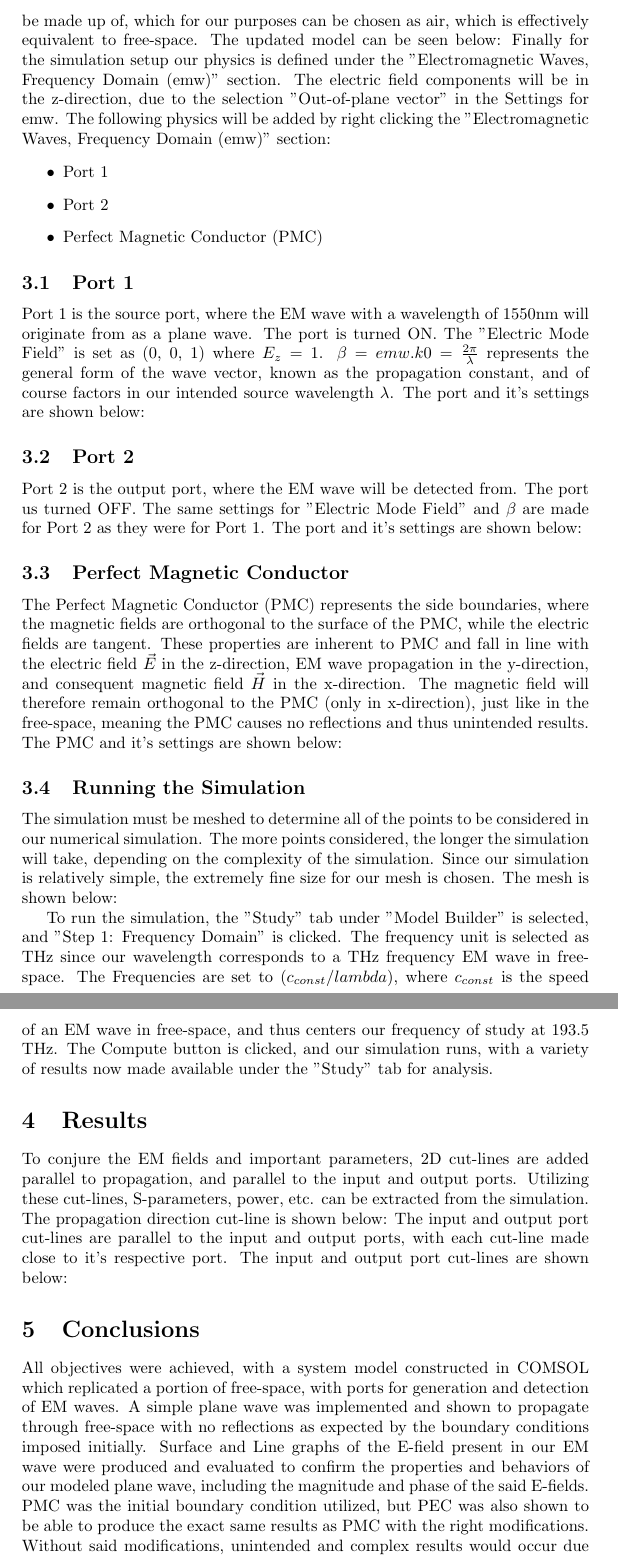
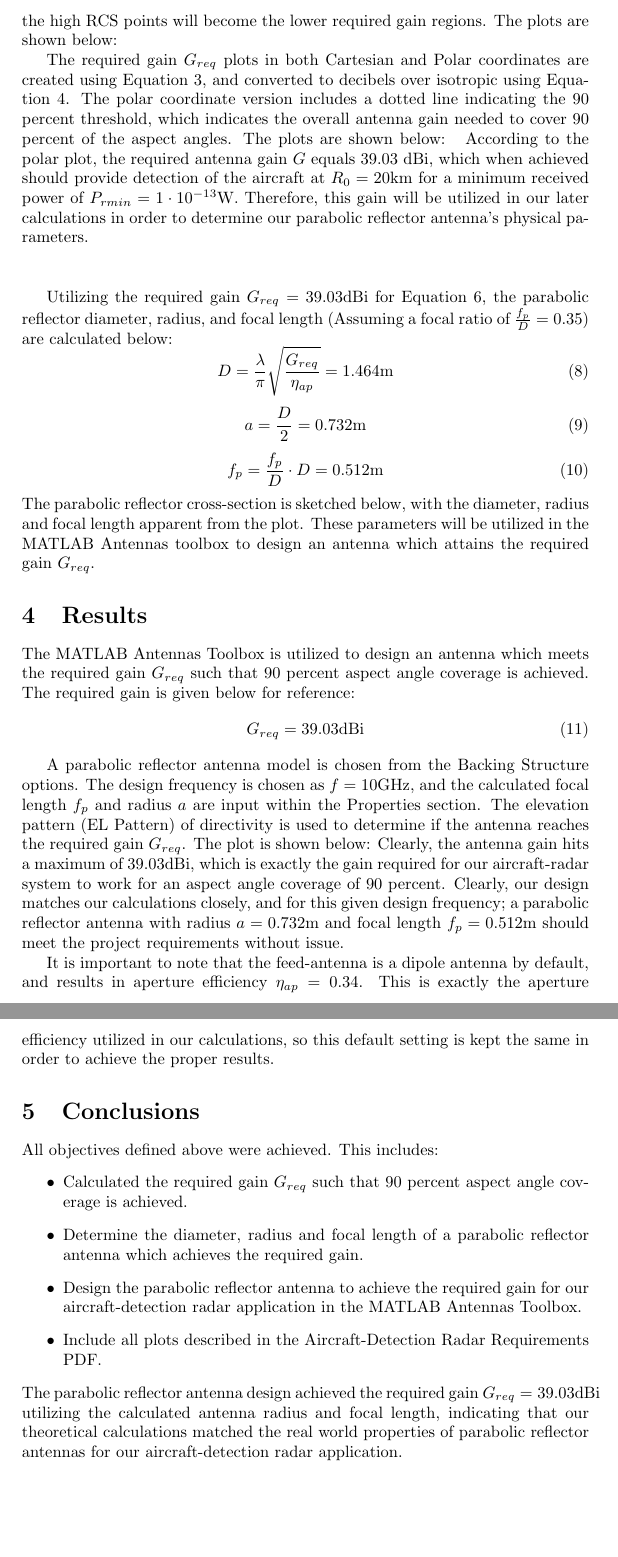
Before and after one commit to Polaris-IPT/ECGR_5121, a LaTeX document (project_1/ECGR5121_project1_aviles.tex): two parts of pages 5 and 7 of 8 before the commit and two parts of pages 5 and 7 of 7 after it, joined at a grey line, cut at the place of the change, the shorter picture padded with empty space. Compiled offline with pdfLaTeX; a LaTeX package or settings file that is missing is left out.

Commit message:
Finished up the project 1 report, all files should be included.

```diff
--- a/project_1/ECGR5121_project1_aviles.tex
+++ b/project_1/ECGR5121_project1_aviles.tex
@@ -123,6 +125,6 @@
 		\item $\eta_{ap}$ = $0.34$
 		\item $\frac{f_p}{D} < 0.4$
 	\end{itemize}
-    Now we construct our free-space model using these parameters. Under the "Model Builder" almost all areas of interest can be found, including the section for Parameters we defined above. Right clicking the "Geometry" section allows us to create a rectangle, where (w) defines the width in the x-direction, and (ht) defines the height in the y-direction. The rectangle was also centered at (0,0) as shown below:
+    The RCS (dBsm) vs. Azimuthal Aspect Angle (degrees) data is plotted in both Cartesian and Polar coordinates. The larger the RCS, the lower the required gain for that given angle. Therefore, when the gain vs. aspect angle is plotted, the high RCS points will become the lower required gain regions. The plots are shown below:
     \begin{figure}[H]
     	\begin{center}
@@ -131,6 +133,5 @@
     	\caption{Cartesian Coordinates RCS vs. Aspect Angle}
     	\label{Figure 1}
     \end{figure}
-    Additionally, our free-space model requires a defined material to be made up of, which for our purposes can be chosen as air, which is effectively equivalent to free-space. The updated model can be seen below:
     \begin{figure}[H]
     	\begin{center}
@@ -139,13 +140,7 @@
     	\caption{Polar Coordinates RCS vs. Aspect Angle}
     	\label{Figure 2}
     \end{figure}
-    Finally for the simulation setup our physics is defined under the "Electromagnetic Waves, Frequency Domain (emw)" section. The electric field components will be in the z-direction, due to the selection "Out-of-plane vector" in the Settings for emw. The following physics will be added by right clicking the "Electromagnetic Waves, Frequency Domain (emw)" section:
-    \begin{itemize}
-    	\item Port 1
-    	\item Port 2
-    	\item Perfect Magnetic Conductor (PMC)
-    \end{itemize}
-    \subsection{Port 1}
-    Port 1 is the source port, where the EM wave with a wavelength of 1550nm will originate from as a plane wave. The port is turned ON. The "Electric Mode Field" is set as (0, 0, 1) where $E_z = 1$. $\beta = emw.k0 = \frac{2\pi}{\lambda}$ represents the general form of the wave vector, known as the propagation constant, and of course factors in our intended source wavelength $\lambda$. The port and it's settings are shown below:
+
+    The required gain $G_{req}$ plots in both Cartesian and Polar coordinates are created using Equation 3, and converted to decibels over isotropic using Equation 4. The polar coordinate version includes a dotted line indicating the 90 percent threshold, which indicates the overall antenna gain needed to cover 90 percent of the aspect angles. The plots are shown below:
     \begin{figure}[H]
     	\begin{center}
@@ -154,7 +149,5 @@
     	\caption{Cartesian Coordinates Required Gain vs. Aspect Angle}
     	\label{Figure 3}
     \end{figure}
-    \subsection{Port 2}
-    Port 2 is the output port, where the EM wave will be detected from. The port us turned OFF. The same settings for "Electric Mode Field" and $\beta$ are made for Port 2 as they were for Port 1. The port and it's settings are shown below:
     \begin{figure}[H]
     	\begin{center}
@@ -163,7 +156,18 @@
     	\caption{Polar Coordinates Required Gain vs. Aspect Angle}
     	\label{Figure 4}
     \end{figure}
-    \subsection{Perfect Magnetic Conductor}
-    The Perfect Magnetic Conductor (PMC) represents the side boundaries, where the magnetic fields are orthogonal to the surface of the PMC, while the electric fields are tangent. These properties are inherent to PMC and fall in line with the electric field $\vec{E}$ in the z-direction, EM wave propagation in the y-direction, and consequent magnetic field $\vec{H}$ in the x-direction. The magnetic field will therefore remain orthogonal to the PMC (only in x-direction), just like in the free-space, meaning the PMC causes no reflections and thus unintended results. The PMC and it's settings are shown below:
+    According to the polar plot, the required antenna gain $G$ equals 39.03 dBi, which when achieved should provide detection of the aircraft at $R_0 = 20$km for a minimum received power of $P_{rmin} = 1\cdot10^{-13}$W. Therefore, this gain will be utilized in our later calculations in order to determine our parabolic reflector antenna's physical parameters. \\\\
+
+    Utilizing the required gain $G_{req} = 39.03$dBi for Equation 6, the parabolic reflector diameter, radius, and focal length (Assuming a focal ratio of $\frac{f_p}{D} = 0.35$) are calculated below:
+    \begin{equation}
+    	D = \frac{\lambda}{\pi} \sqrt{\frac{G_{req}}{\eta_{ap}}} = 1.464\text{m}
+    \end{equation}
+    \begin{equation}
+    	a = \frac{D}{2} = 0.732\text{m}
+    \end{equation}
+    \begin{equation}
+    	f_p = \frac{f_p}{D} \cdot D = 0.512\text{m}
+    \end{equation}
+    The parabolic reflector cross-section is sketched below, with the diameter, radius and focal length apparent from the plot. These parameters will be utilized in the MATLAB Antennas toolbox to design an antenna which attains the required gain $G_{req}$.
     \begin{figure}[H]
     	\begin{center}
@@ -172,13 +176,14 @@
     	\caption{Parabolic Reflector Sketch}
     	\label{Figure 5}
     \end{figure}
-    \subsection{Running the Simulation}
-    The simulation must be meshed to determine all of the points to be considered in our numerical simulation. The more points considered, the longer the simulation will take, depending on the complexity of the simulation. Since our simulation is relatively simple, the extremely fine size for our mesh is chosen. The mesh is shown below:
-
-    To run the simulation, the "Study" tab under "Model Builder" is selected, and "Step 1: Frequency Domain" is clicked. The frequency unit is selected as THz since our wavelength corresponds to a THz frequency EM wave in free-space. The Frequencies are set to ($c_{const}/lambda$), where $c_{const}$ is the speed of an EM wave in free-space, and thus centers our frequency of study at 193.5 THz. The Compute button is clicked, and our simulation runs, with a variety of results now made available under the "Study" tab for analysis.
 
 \section{Results}
-	To conjure the EM fields and important parameters, 2D cut-lines are added parallel to propagation, and parallel to the input and output ports. Utilizing these cut-lines, S-parameters, power, etc. can be extracted from the simulation. The propagation direction cut-line is shown below:
+	The MATLAB Antennas Toolbox is utilized to design an antenna which meets the required gain $G_{req}$ such that 90 percent aspect angle coverage is achieved. The required gain is given below for reference:
+	\begin{equation}
+		G_{req} = 39.03\text{dBi}
+	\end{equation}
+
+	A parabolic reflector antenna model is chosen from the Backing Structure options. The design frequency is chosen as $f = 10$GHz, and the calculated focal length $f_p$ and radius $a$ are input within the Properties section. The elevation pattern (EL Pattern) of directivity is used to determine if the antenna reaches the required gain $G_{req}$. The plot is shown below:
 	\begin{figure}[H]
 		\begin{center}
 			\includegraphics[width=14cm]{photos/project1_fig6.png}
@@ -186,10 +191,19 @@
 		\caption{Directivity of the Designed Parabolic Reflector Antenna}
 		\label{Figure 7}
 	\end{figure}
-	The input and output port cut-lines are parallel to the input and output ports, with each cut-line made close to it's respective port. The input and output port cut-lines are shown below:
+	Clearly, the antenna gain hits a maximum of $39.03$dBi, which is exactly the gain required for our aircraft-radar system to work for an aspect angle coverage of 90 percent. Clearly, our design matches our calculations closely, and for this given design frequency; a parabolic reflector antenna with radius $a = 0.732$m and focal length $f_p = 0.512$m should meet the project requirements without issue.
+
+	It is important to note that the feed-antenna is a dipole antenna by default, and results in aperture efficiency $\eta_{ap} = 0.34$. This is exactly the aperture efficiency utilized in our calculations, so this default setting is kept the same in order to achieve the proper results.
 
 \section{Conclusions}
-	All objectives were achieved, with a system model constructed in COMSOL which replicated a portion of free-space, with ports for generation and detection of EM waves. A simple plane wave was implemented and shown to propagate through free-space with no reflections as expected by the boundary conditions imposed initially. Surface and Line graphs of the E-field present in our EM wave were produced and evaluated to confirm the properties and behaviors of our modeled plane wave, including the magnitude and phase of the said E-fields. PMC was the initial boundary condition utilized, but PEC was also shown to be able to produce the exact same results as PMC with the right modifications. Without said modifications, unintended and complex results would occur due to the large amount of reflections caused by the PEC on the incident wave from the source.
+	All objectives defined above were achieved. This includes:
+	\begin{itemize}
+		\item Calculated the required gain $G_{req}$ such that 90 percent aspect angle coverage is achieved.
+		\item Determine the diameter, radius and focal length of a parabolic reflector antenna which achieves the required gain.
+		\item Design the parabolic reflector antenna to achieve the required gain for our aircraft-detection radar application in the MATLAB Antennas Toolbox.
+		\item Include all plots described in the Aircraft-Detection Radar Requirements PDF.
+	\end{itemize}
+	The parabolic reflector antenna design achieved the required gain $G_{req} = 39.03$dBi utilizing the calculated antenna radius and focal length, indicating that our theoretical calculations matched the real world properties of parabolic reflector antennas for our aircraft-detection radar application.
 
 \section{References}
     Project 1: Aircraft-Detection Radar Requirements PDF \\
```
Also changed, not shown: project_1/ECGR5121_project1_aviles.pdf, project_1/ECGR5121_project1_aviles.tex (12 more changed lines), 4 other files.
